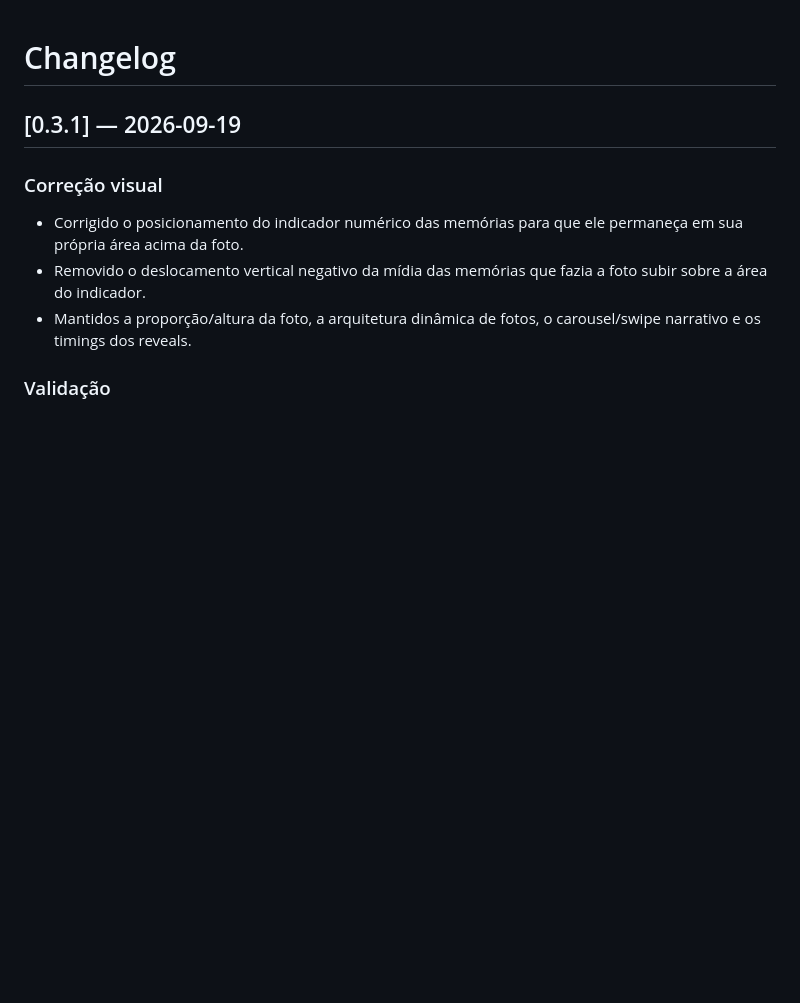
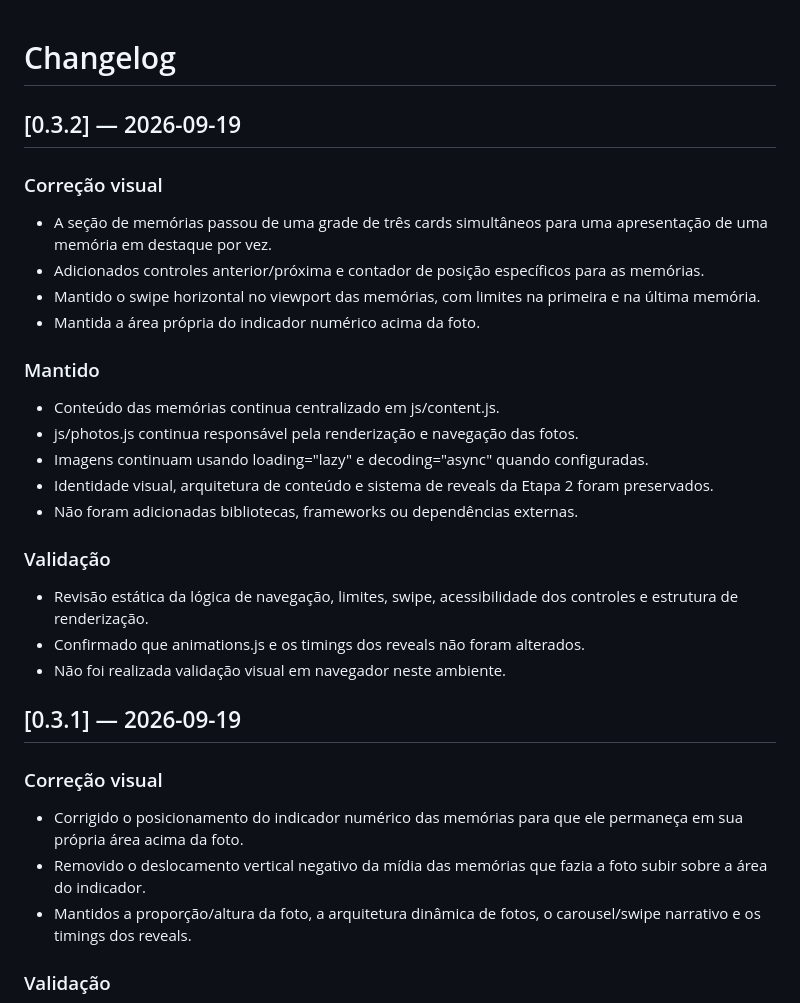
Before and after one commit to CharlysonFernades/aniversario-namorada, a Markdown page: docs/CHANGELOG.md, the part around the change. Drawn GitHub-style; blank space fills up the shorter version.

Commit message:
Document memory carousel visual evolution

```diff
--- a/docs/CHANGELOG.md
+++ b/docs/CHANGELOG.md
@@ -1,4 +1,24 @@
 # Changelog
+
+## [0.3.2] — 2026-09-19
+
+### Correção visual
+- A seção de memórias passou de uma grade de três cards simultâneos para uma apresentação de uma memória em destaque por vez.
+- Adicionados controles anterior/próxima e contador de posição específicos para as memórias.
+- Mantido o swipe horizontal no viewport das memórias, com limites na primeira e na última memória.
+- Mantida a área própria do indicador numérico acima da foto.
+
+### Mantido
+- Conteúdo das memórias continua centralizado em js/content.js.
+- js/photos.js continua responsável pela renderização e navegação das fotos.
+- Imagens continuam usando loading="lazy" e decoding="async" quando configuradas.
+- Identidade visual, arquitetura de conteúdo e sistema de reveals da Etapa 2 foram preservados.
+- Não foram adicionadas bibliotecas, frameworks ou dependências externas.
+
+### Validação
+- Revisão estática da lógica de navegação, limites, swipe, acessibilidade dos controles e estrutura de renderização.
+- Confirmado que animations.js e os timings dos reveals não foram alterados.
+- Não foi realizada validação visual em navegador neste ambiente.
 
 ## [0.3.1] — 2026-09-19
 
```
